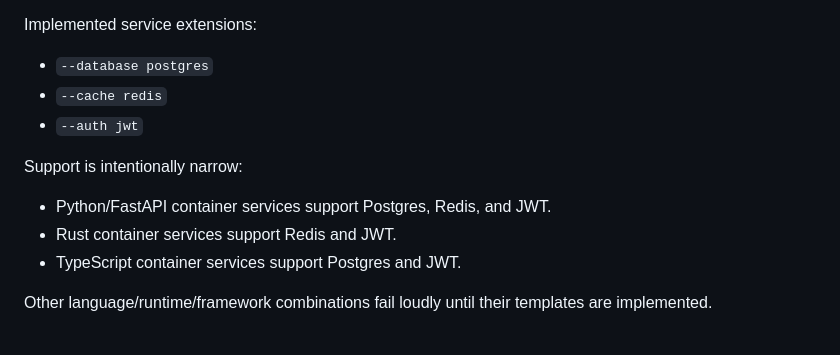
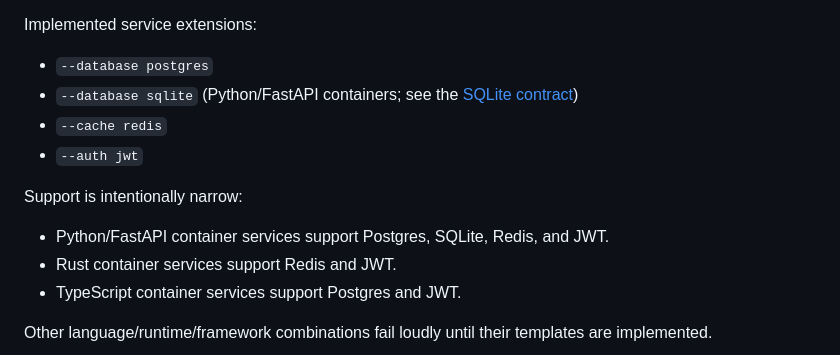
Before and after one commit to woud420/kickstart, a Markdown page: docs/human-guide.md, the part around the change. Rendered like a GitHub page.

Commit message:
audit-round-3: align SQLite support guides (findings 4, 5)
Document Python SQLite in the active human and agent extension lists and link the shared lifecycle contract. The full repository gate passes 1082 tests after these corrections.

```diff
--- a/docs/human-guide.md
+++ b/docs/human-guide.md
@@ -30,12 +30,13 @@ Execution model:
 Implemented service extensions:
 
 - `--database postgres`
+- `--database sqlite` (Python/FastAPI containers; see the [SQLite contract](contracts/sqlite-extension.md))
 - `--cache redis`
 - `--auth jwt`
 
 Support is intentionally narrow:
 
-- Python/FastAPI container services support Postgres, Redis, and JWT.
+- Python/FastAPI container services support Postgres, SQLite, Redis, and JWT.
 - Rust container services support Redis and JWT.
 - TypeScript container services support Postgres and JWT.
 
```
Also changed, not shown: docs/agent-guide.md (+1 -1 lines).
